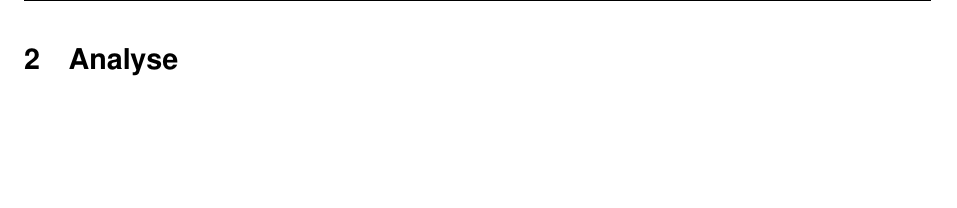
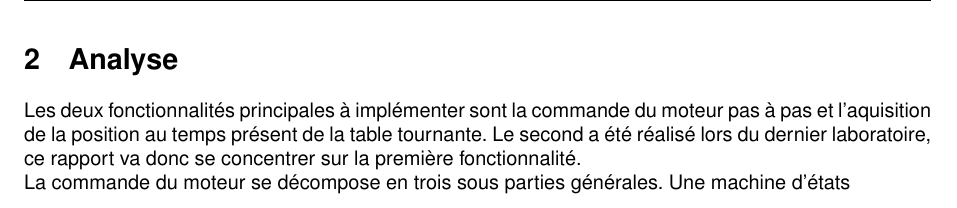
Before and after one commit to fenrir-ecarlate/Labo_CSN_Dep_Chariot, a LaTeX document (Rapport/rapport.tex): part of page 4 of 9, cut so that both start at the same text, the shorter picture padded with empty space. Compiled offline with pdfLaTeX.

Commit message:
rapport nico av merge

```diff
--- a/Rapport/rapport.tex
+++ b/Rapport/rapport.tex
@@ -76,7 +76,11 @@ Chronogramme pour commander le moteur:\\
 \includegraphics[scale=0.5]{images/cmd_moteur.jpg}
 \newpage
 \section{Analyse}
+Les deux fonctionnalités principales à implémenter sont la commande du moteur pas à pas et l'aquisition de la position au temps présent de la table tournante.
+Le second a été réalisé lors du dernier laboratoire, ce rapport va donc se concentrer sur la première fonctionnalité.
 
+La commande du moteur se décompose en trois sous parties générales.
+Une machine d'états
 \newpage
 \section{Schéma}
 
```
